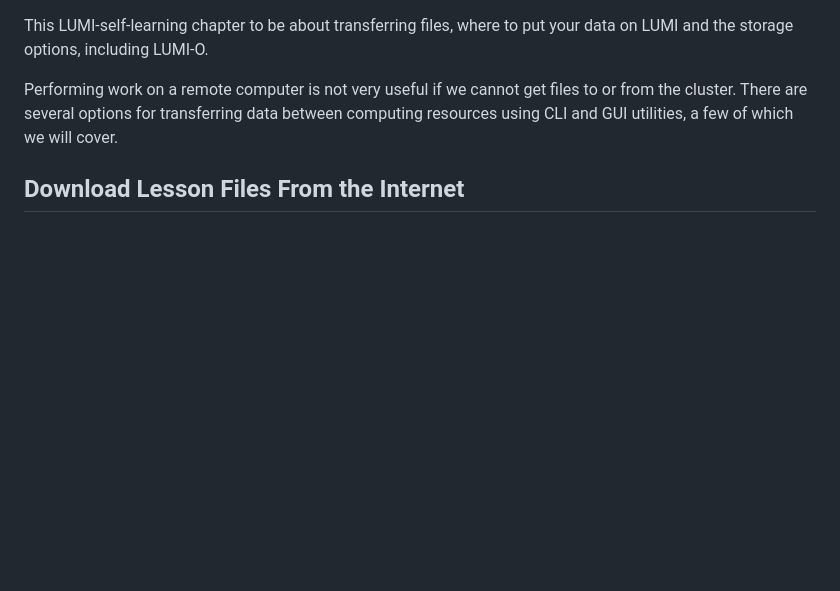
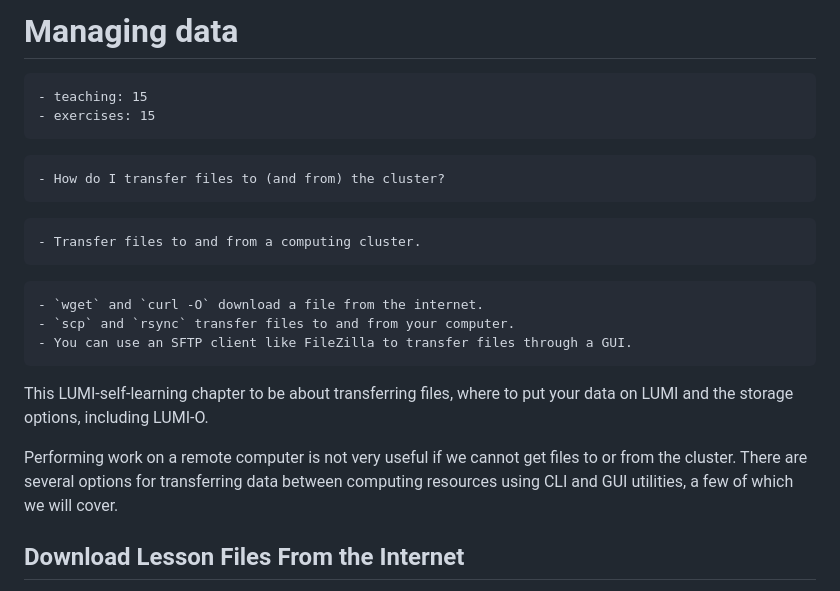
Before and after one commit to Lumi-supercomputer/lumi-self-learning, a Markdown page: content/19-managing-data.md, the part around the change. Rendered like a GitHub page; blank space fills up the shorter version.

Commit message:
formatting 19-managing-data.md
formatting 19-managing-data.md

````diff
--- a/content/19-managing-data.md
+++ b/content/19-managing-data.md
@@ -1,3 +1,23 @@
+# Managing data
+
+```{instructor-note}
+- teaching: 15
+- exercises: 15
+```
+
+```{questions}
+- How do I transfer files to (and from) the cluster?
+```
+
+```{objectives}
+- Transfer files to and from a computing cluster.
+```
+
+```{keypoints
+- `wget` and `curl -O` download a file from the internet.
+- `scp` and `rsync` transfer files to and from your computer.
+- You can use an SFTP client like FileZilla to transfer files through a GUI.
+```
 
 This LUMI-self-learning chapter to be about transferring files, where to put your data on LUMI and the storage options, including LUMI-O.
 
````
